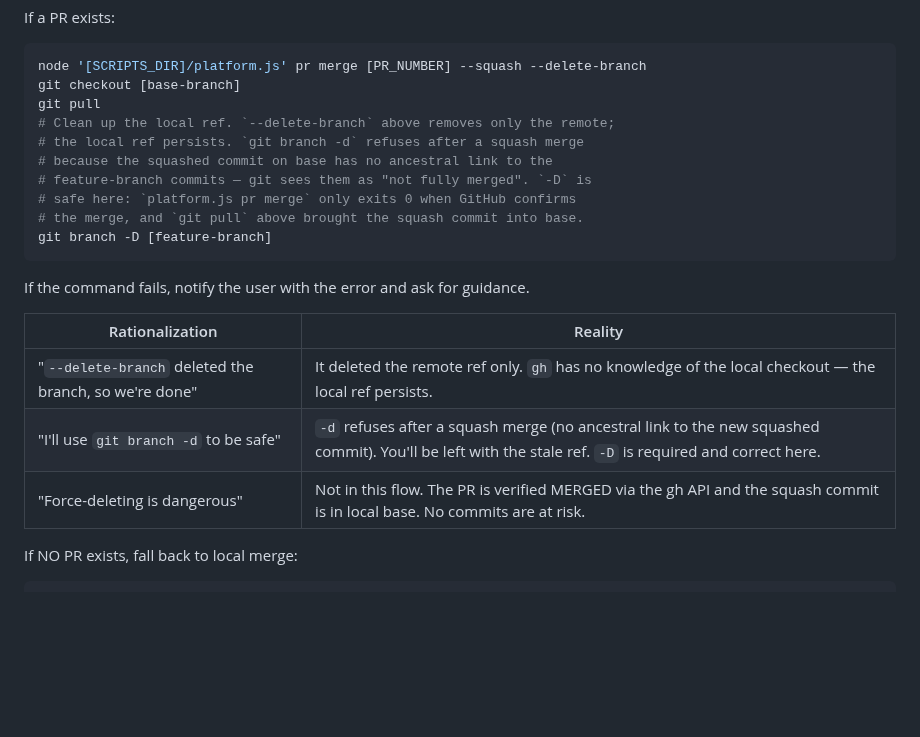
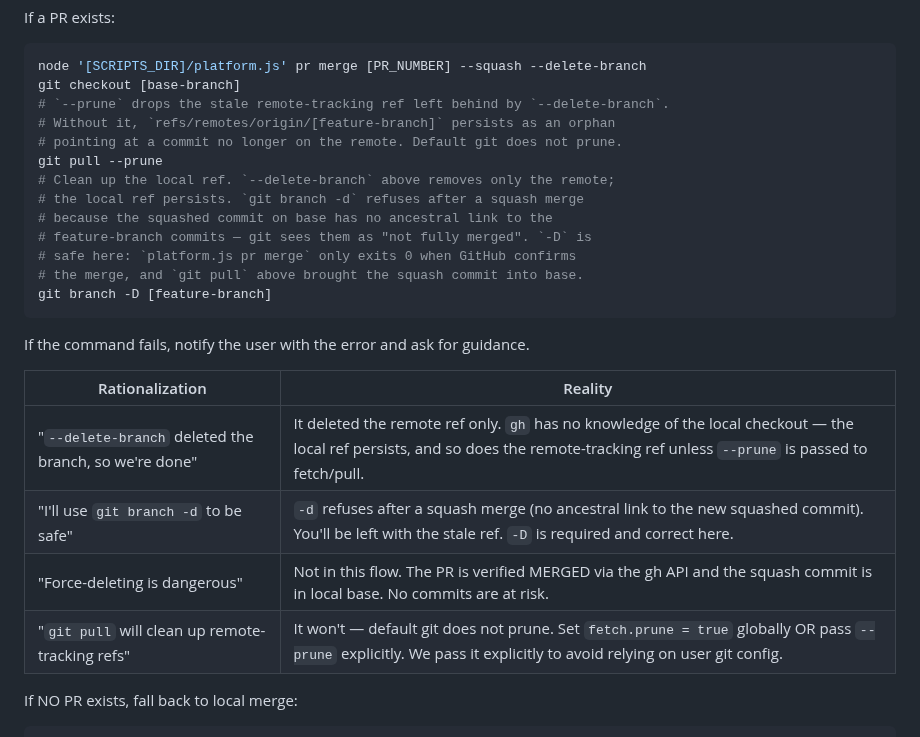
Before and after one commit to djwmobley/pipeline, a Markdown page: commands/finish.md, the part around the change. GitHub-like rendering; blank space fills up the shorter version.

Commit message:
fix(finish): prune stale remote-tracking ref on Option 1 (#98) (#99)
Option 1 (PR merge + push) in commands/finish.md called `git pull`
without `--prune`. `gh pr merge --delete-branch` removes the real
remote branch, but `refs/remotes/origin/[feature-branch]` persists as
an orphan because default git does not prune on fetch/pull. Two such
orphans were observed accumulating from the last two Option 1 finishes
(`origin/feat/init-detection-scripts` and
`origin/fix/finish-local-branch-cleanup`), cleared manually via
`git remote prune origin` during verification of #96.

Fix: change `git pull` → `git pull --prune` on the Option 1 PR-merge
path. Pass `--prune` explicitly instead of relying on `fetch.prune`
global config so the finish flow behaves consistently regardless of
the user's git configuration.

Not changed: Options 1 NO-PR fallback (uses `git merge` + `git push`,
no `--delete-branch`, so no orphan created) and Option 2 local merge
(never pushes, never has a remote to prune). Those paths keep plain
`git pull`.

Added a fourth rationalization row to the Option 1 table:
"`git pull` will clean up remote-tracking refs" — it won't; default
git does not prune.

Closes #98.

Co-authored-by: Claude Opus 4.7 (1M context) <noreply@anthropic.com>

````diff
--- a/commands/finish.md
+++ b/commands/finish.md
@@ -100,7 +100,10 @@ If a PR exists:
 ```bash
 node '[SCRIPTS_DIR]/platform.js' pr merge [PR_NUMBER] --squash --delete-branch
 git checkout [base-branch]
-git pull
+# `--prune` drops the stale remote-tracking ref left behind by `--delete-branch`.
+# Without it, `refs/remotes/origin/[feature-branch]` persists as an orphan
+# pointing at a commit no longer on the remote. Default git does not prune.
+git pull --prune
 # Clean up the local ref. `--delete-branch` above removes only the remote;
 # the local ref persists. `git branch -d` refuses after a squash merge
 # because the squashed commit on base has no ancestral link to the
@@ -114,9 +117,10 @@ If the command fails, notify the user with the error and ask for guidance.
 
 | Rationalization | Reality |
 |---|---|
-| "`--delete-branch` deleted the branch, so we're done" | It deleted the remote ref only. `gh` has no knowledge of the local checkout — the local ref persists. |
+| "`--delete-branch` deleted the branch, so we're done" | It deleted the remote ref only. `gh` has no knowledge of the local checkout — the local ref persists, and so does the remote-tracking ref unless `--prune` is passed to fetch/pull. |
 | "I'll use `git branch -d` to be safe" | `-d` refuses after a squash merge (no ancestral link to the new squashed commit). You'll be left with the stale ref. `-D` is required and correct here. |
 | "Force-deleting is dangerous" | Not in this flow. The PR is verified MERGED via the gh API and the squash commit is in local base. No commits are at risk. |
+| "`git pull` will clean up remote-tracking refs" | It won't — default git does not prune. Set `fetch.prune = true` globally OR pass `--prune` explicitly. We pass it explicitly to avoid relying on user git config. |
 
 If NO PR exists, fall back to local merge:
 ```bash
````
Also changed, not shown: CHANGELOG.md (+1 -0 lines).
